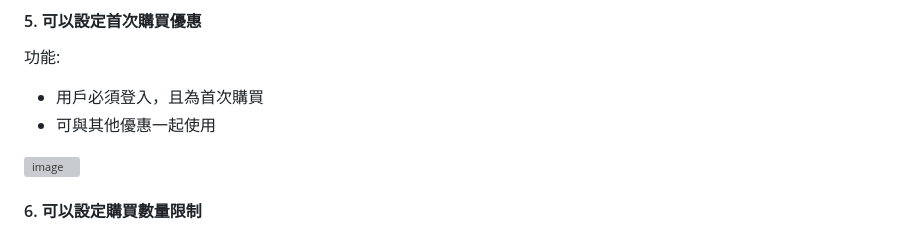
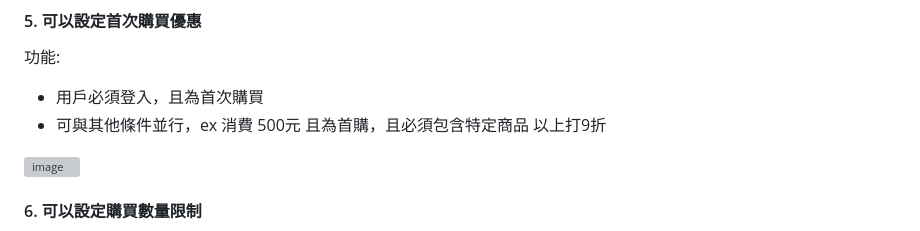
Before and after one commit to j7-dev/wp-power-membership, a Markdown page: README.md, the part around the change. GitHub-like rendering; grey boxes are pictures that could not be loaded.

```diff
--- a/README.md
+++ b/README.md
@@ -57,7 +57,7 @@
 
 功能:
  - 用戶必須登入，且為首次購買
- - 可與其他優惠一起使用
+ - 可與其他條件並行，ex 消費 500元 且為首購，且必須包含特定商品 以上打9折
 
 ![image](https://github.com/j7-dev/wp-power-membership/assets/9213776/fc51e958-cd32-4570-bf36-b239cfc92834)
 
```
